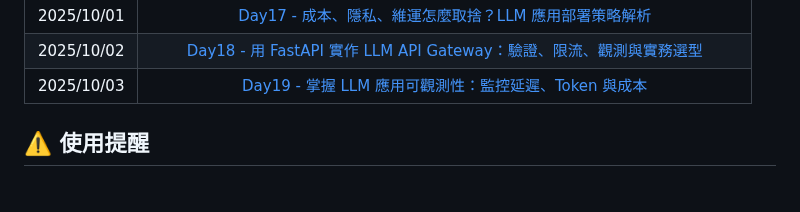
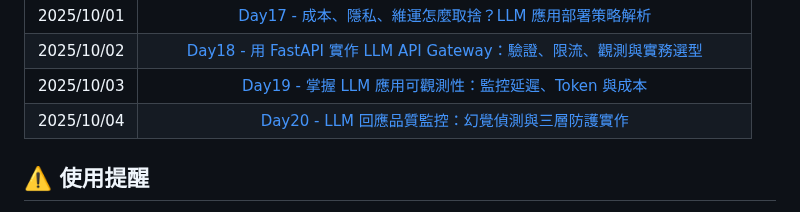
Before and after one commit to hazel-shen/2025-ironman-llmops, a Markdown page: README.md, the part around the change. Drawn GitHub-style.

Commit message:
Update README.md for Day20

```diff
--- a/README.md
+++ b/README.md
@@ -29,6 +29,7 @@
 | 2025/10/01 |            [Day17 - 成本、隱私、維運怎麼取捨？LLM 應用部署策略解析](https://ithelp.ithome.com.tw/articles/10391897)            |
 | 2025/10/02 |     [Day18 - 用 FastAPI 實作 LLM API Gateway：驗證、限流、觀測與實務選型](https://ithelp.ithome.com.tw/articles/10392318)      |
 | 2025/10/03 |            [Day19 - 掌握 LLM 應用可觀測性：監控延遲、Token 與成本](https://ithelp.ithome.com.tw/articles/10392798)             |
+| 2025/10/04 |               [Day20 - LLM 回應品質監控：幻覺偵測與三層防護實作](https://ithelp.ithome.com.tw/articles/10393293)               |
 
 ## ⚠️ 使用提醒
 
```
